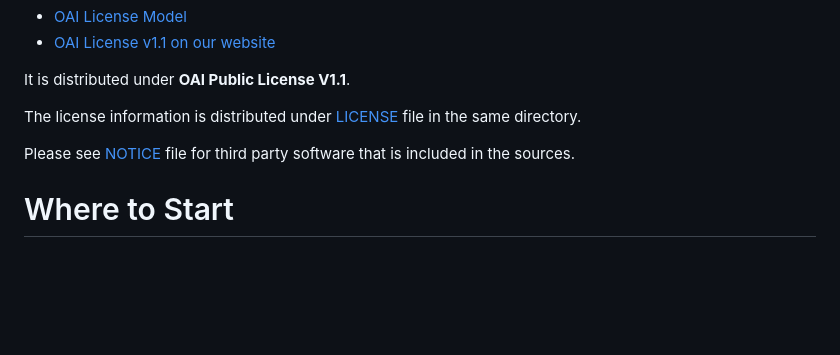
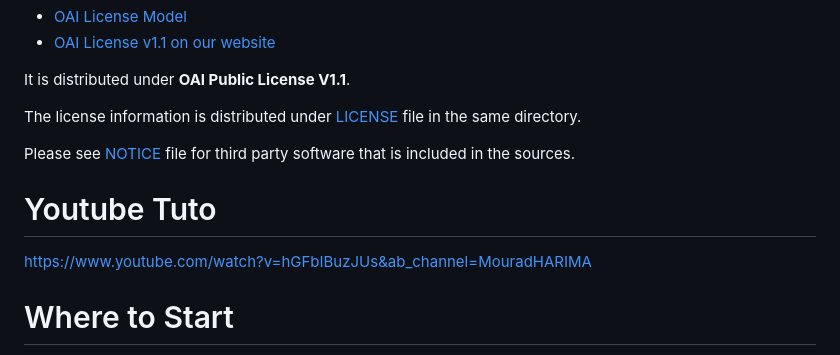
Before and after one commit to Mouradnetworking/OAI-5G-SA-tutorial, a Markdown page: README.md, the part around the change. Rendered like a GitHub page; blank space fills up the shorter version.

```diff
--- a/README.md
+++ b/README.md
@@ -38,6 +38,10 @@ The license information is distributed under [LICENSE](LICENSE) file in the same
 
 Please see [NOTICE](NOTICE.md) file for third party software that is included in the sources.
 
+# Youtube Tuto
+
+https://www.youtube.com/watch?v=hGFbIBuzJUs&ab_channel=MouradHARIMA
+
 # Where to Start #
 
  *  [General overview of documentation](./doc/README.md)
```
